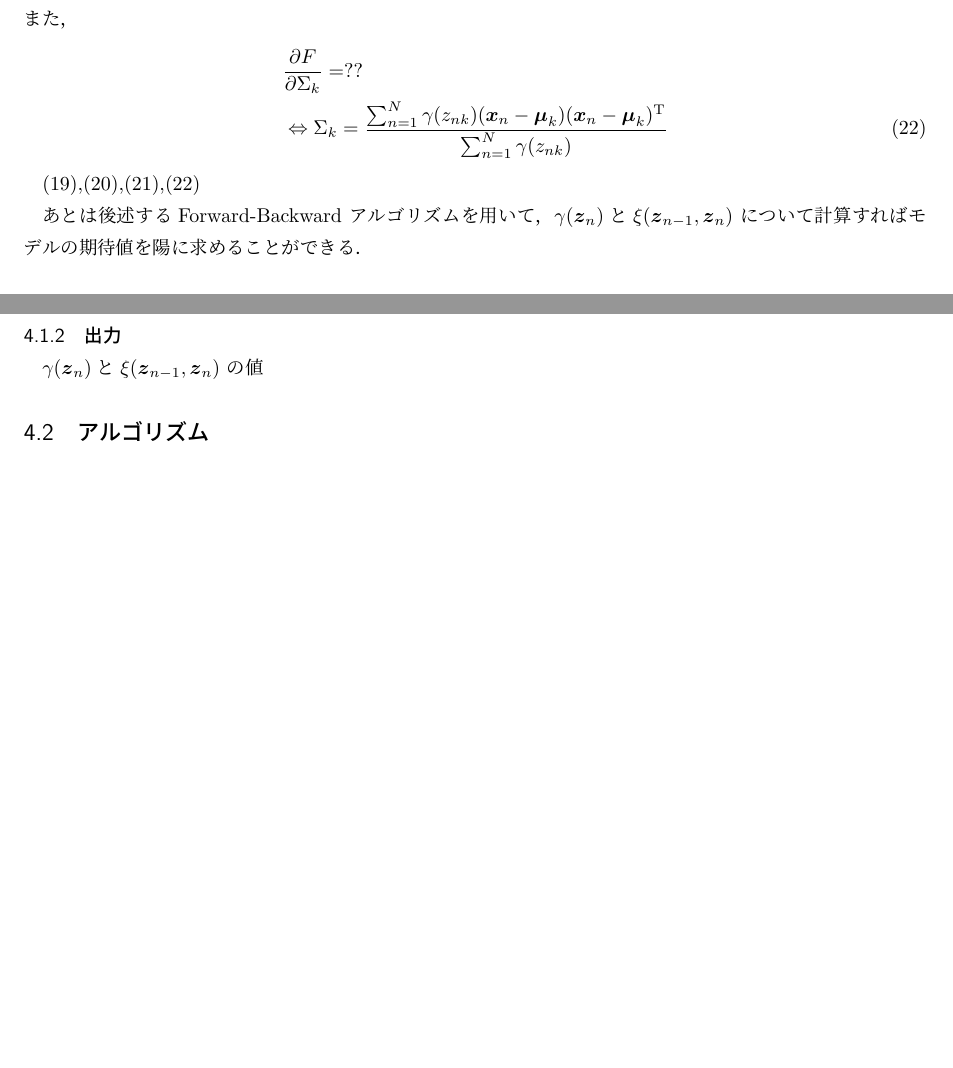
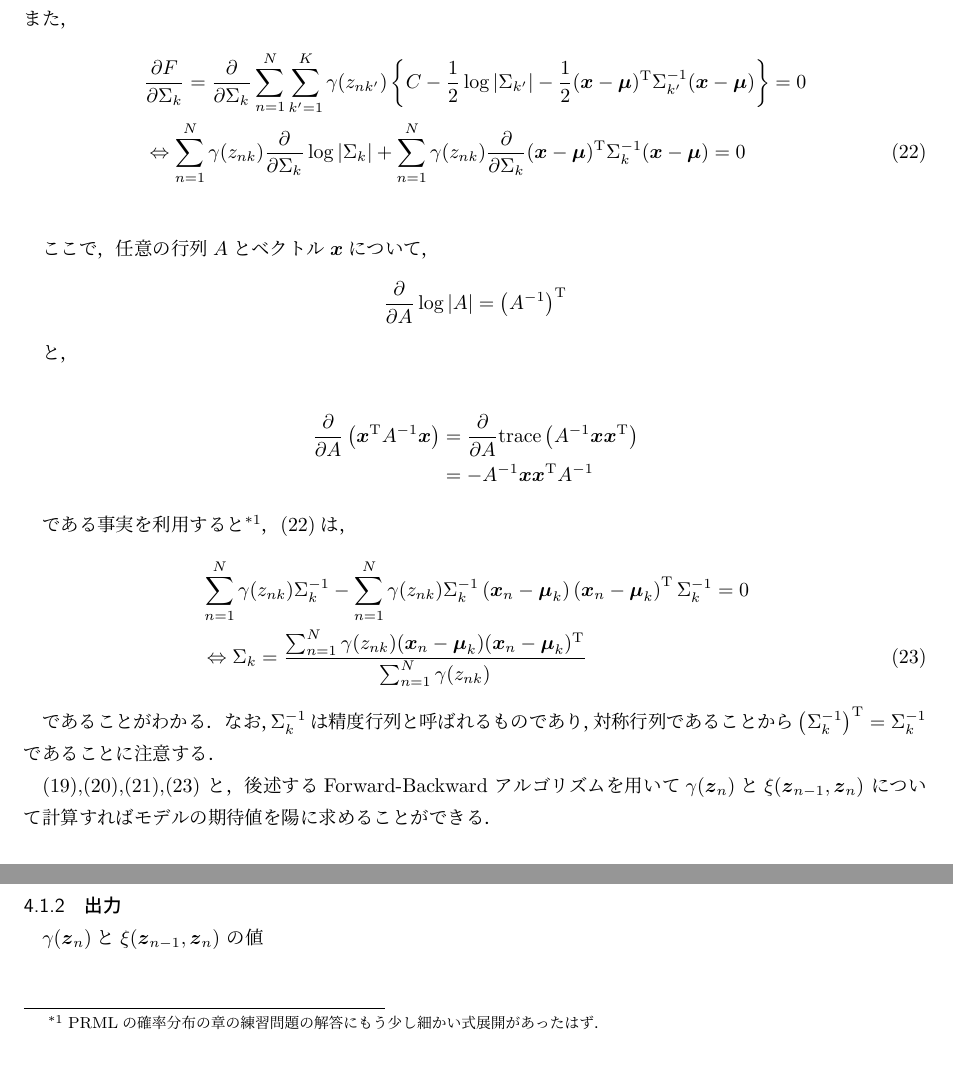
Before and after one commit to fhiyo/hmm-algo-memo, a LaTeX document (main.tex, which reads baum_welch.tex): two parts of page 9 of 14 before the commit and two parts of page 9 of 15 after it, joined at a grey line, cut so that both start at the same text, the shorter picture padded with empty space. Compiled offline with pLaTeX and dvipdfmx.

Commit message:
Add some explanation on Baum-Welch

```diff
--- a/baum_welch.tex
+++ b/baum_welch.tex
@@ -221,13 +221,35 @@ $\phi$に関しては出力の確率分布関数がどのような分布を仮
 \end{align}
 また，
 \begin{align}
-  &\frac{\partial F}{\partial \Sigma_k} = ?? \\
+  % &\frac{\partial F}{\partial \Sigma_k} = ?? \\
+  &\frac{\partial F}{\partial \Sigma_k} = \frac{\partial}{\partial \Sigma_k} \sum_{n=1}^{N}\sum_{k'=1}^{K}\gamma(z_{nk'}) \left\{ C - \frac{1}{2}\log |\Sigma_{k'}| - \frac{1}{2}(\bvec{x}-\bvec{\mu})^\mathrm{T}\Sigma_{k'}^{-1}(\bvec{x}-\bvec{\mu}) \right\} = 0\\
+  &\Leftrightarrow \sum_{n=1}^{N}\gamma(z_{nk}) \frac{\partial}{\partial \Sigma_k}\log |\Sigma_k| + \sum_{n=1}^{N}\gamma(z_{nk}) \frac{\partial}{\partial \Sigma_k} (\bvec{x}-\bvec{\mu})^\mathrm{T}\Sigma_{k}^{-1}(\bvec{x}-\bvec{\mu}) = 0 \label{eq:sigma-max-pre}\\
+\end{align}
+
+ここで，任意の行列$A$とベクトル$\bvec{x}$について，
+\begin{align}
+  \displaystyle \frac{\partial}{\partial A} \log |A| = \left ( A^{-1}\right )^\mathrm{T}
+\end{align}
+
+と，
+
+\begin{align}
+  \displaystyle \frac{\partial}{\partial A} \left ( \bvec{x}^\mathrm{T}A^{-1}\bvec{x}\right ) &= \frac{\partial}{\partial A}\mathrm{trace}\left ( A^{-1} \bvec{x} \bvec{x}^\mathrm{T} \right ) \\
+  &= -A^{-1} \bvec{x} \bvec{x}^\mathrm{T} A^{-1}
+\end{align}
+
+である事実を利用すると\footnotemark，\eqref{eq:sigma-max-pre}は，
+\begin{align}
+  &\sum_{n=1}^{N}\gamma(z_{nk})  \Sigma_k^{-1} - \sum_{n=1}^{N}\gamma(z_{nk}) \Sigma_k^{-1}  \left (\bvec{x}_n - \bvec{\mu}_k \right ) \left ( \bvec{x}_n - \bvec{\mu}_k \right ) ^\mathrm{T} \Sigma_k^{-1} = 0 \\
   &\Leftrightarrow \Sigma_k=\frac{\sum_{n=1}^N\gamma(z_{nk})(\bvec{x}_n-\bvec{\mu}_k)(\bvec{x}_n-\bvec{\mu}_k)^{\mathrm{T}}}{\sum_{n=1}^N\gamma(z_{nk})} \label{eq:sigma-max}
 \end{align}
 
-\eqref{eq:pi-max},\eqref{eq:A-max},\eqref{eq:mu-max},\eqref{eq:sigma-max}
+\footnotetext{PRMLの確率分布の章の練習問題の解答にもう少し細かい式展開があったはず．}
 
-あとは後述するForward-Backward アルゴリズムを用いて，
+であることがわかる．なお，$\Sigma_k^{-1}$は精度行列と呼ばれるものであり，対称行列である
+ことから$\left (\Sigma_k^{-1} \right )^{\mathrm{T}} = \Sigma_k^{-1}$であることに注意する．
+
+\eqref{eq:pi-max},\eqref{eq:A-max},\eqref{eq:mu-max},\eqref{eq:sigma-max} と，後述するForward-Backward アルゴリズムを用いて
 $\gamma(\bvec{z}_n)$と$\xi(\bvec{z}_{n-1},\bvec{z}_n)$
 について計算すれば
 モデルの期待値を陽に求めることができる．
```
Also changed, not shown: others.tex (+1 -1 lines), main.pdf, baum_welch.tex (2 more changed lines).
